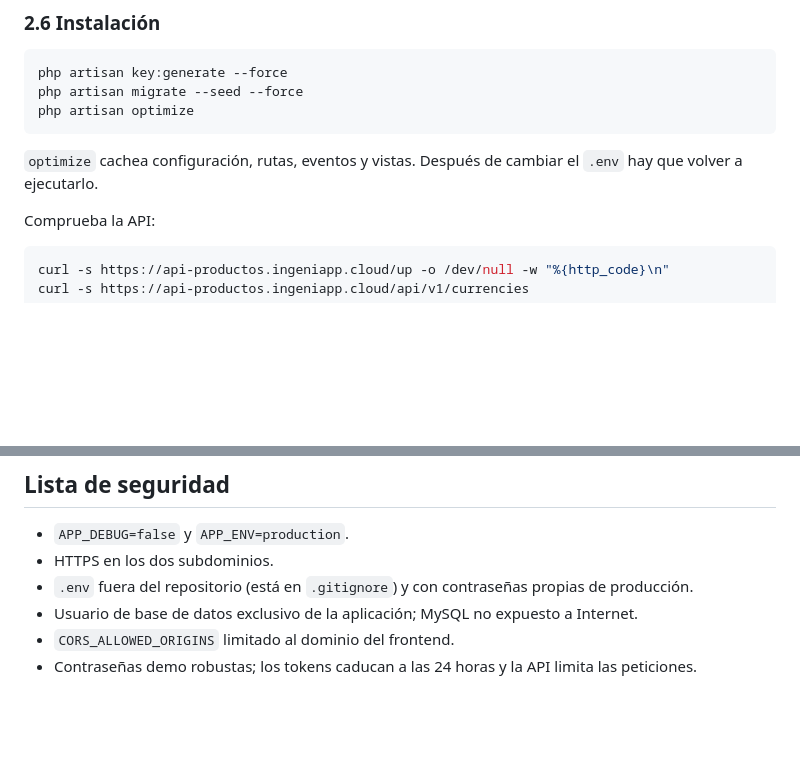
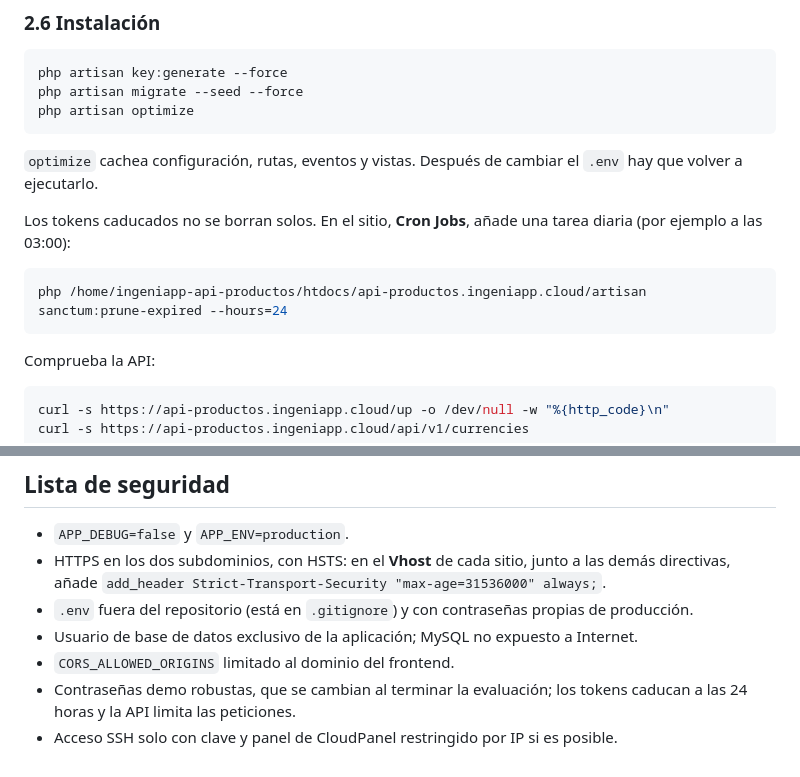
Before and after one commit to wiljdev/product-api-lab, a Markdown page: docs/deploy.md, 2 parts joined by grey strips. Drawn GitHub-style; blank space fills up the shorter version.

````diff
--- a/docs/deploy.md
+++ b/docs/deploy.md
@@ -125,6 +125,12 @@ php artisan optimize
 
 `optimize` cachea configuración, rutas, eventos y vistas. Después de cambiar el `.env` hay que volver a ejecutarlo.
 
+Los tokens caducados no se borran solos. En el sitio, **Cron Jobs**, añade una tarea diaria (por ejemplo a las 03:00):
+
+```bash
+php /home/ingeniapp-api-productos/htdocs/api-productos.ingeniapp.cloud/artisan sanctum:prune-expired --hours=24
+```
+
 Comprueba la API:
 
 ```bash
@@ -212,8 +218,10 @@ php artisan migrate:fresh --seed --force
 ## Lista de seguridad
 
 -   `APP_DEBUG=false` y `APP_ENV=production`.
--   HTTPS en los dos subdominios.
+-   HTTPS en los dos subdominios, con HSTS: en el **Vhost** de cada sitio, junto a las demás directivas, añade
+    `add_header Strict-Transport-Security "max-age=31536000" always;`.
 -   `.env` fuera del repositorio (está en `.gitignore`) y con contraseñas propias de producción.
 -   Usuario de base de datos exclusivo de la aplicación; MySQL no expuesto a Internet.
 -   `CORS_ALLOWED_ORIGINS` limitado al dominio del frontend.
--   Contraseñas demo robustas; los tokens caducan a las 24 horas y la API limita las peticiones.
+-   Contraseñas demo robustas, que se cambian al terminar la evaluación; los tokens caducan a las 24 horas y la API limita las peticiones.
+-   Acceso SSH solo con clave y panel de CloudPanel restringido por IP si es posible.
````
Also changed, not shown: README.md (+17 -0 lines), docs/decisiones.md (+5 -2 lines).
